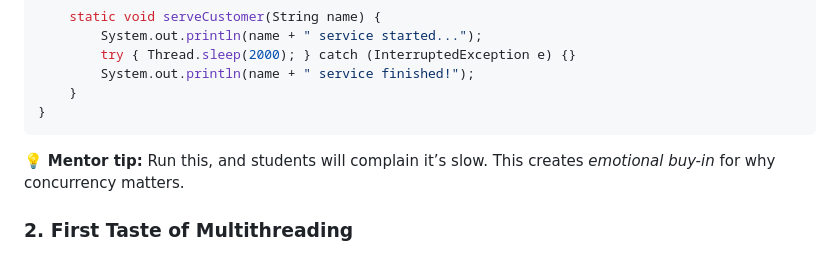
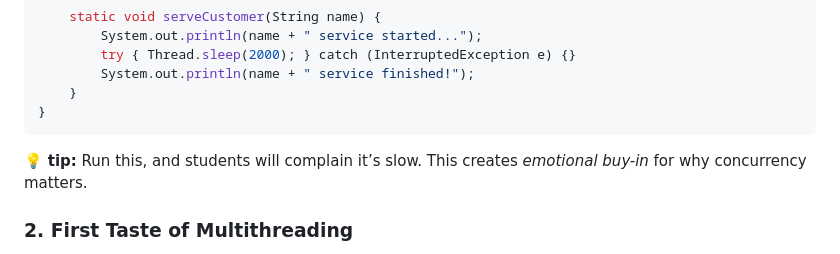
Before and after one commit to RaviTambade/TFLJAVA, a Markdown page: notes/multithreading.md, the part around the change. Drawn GitHub-style.

Commit message:
multithreading

````diff
--- a/notes/multithreading.md
+++ b/notes/multithreading.md
@@ -20,7 +20,7 @@ public class SingleThreadBank {
 }
 ```
 
-💡 **Mentor tip:** Run this, and students will complain it’s slow. This creates *emotional buy-in* for why concurrency matters.
+💡 **tip:** Run this, and students will complain it’s slow. This creates *emotional buy-in* for why concurrency matters.
 
 ### **2. First Taste of Multithreading**
 
````
